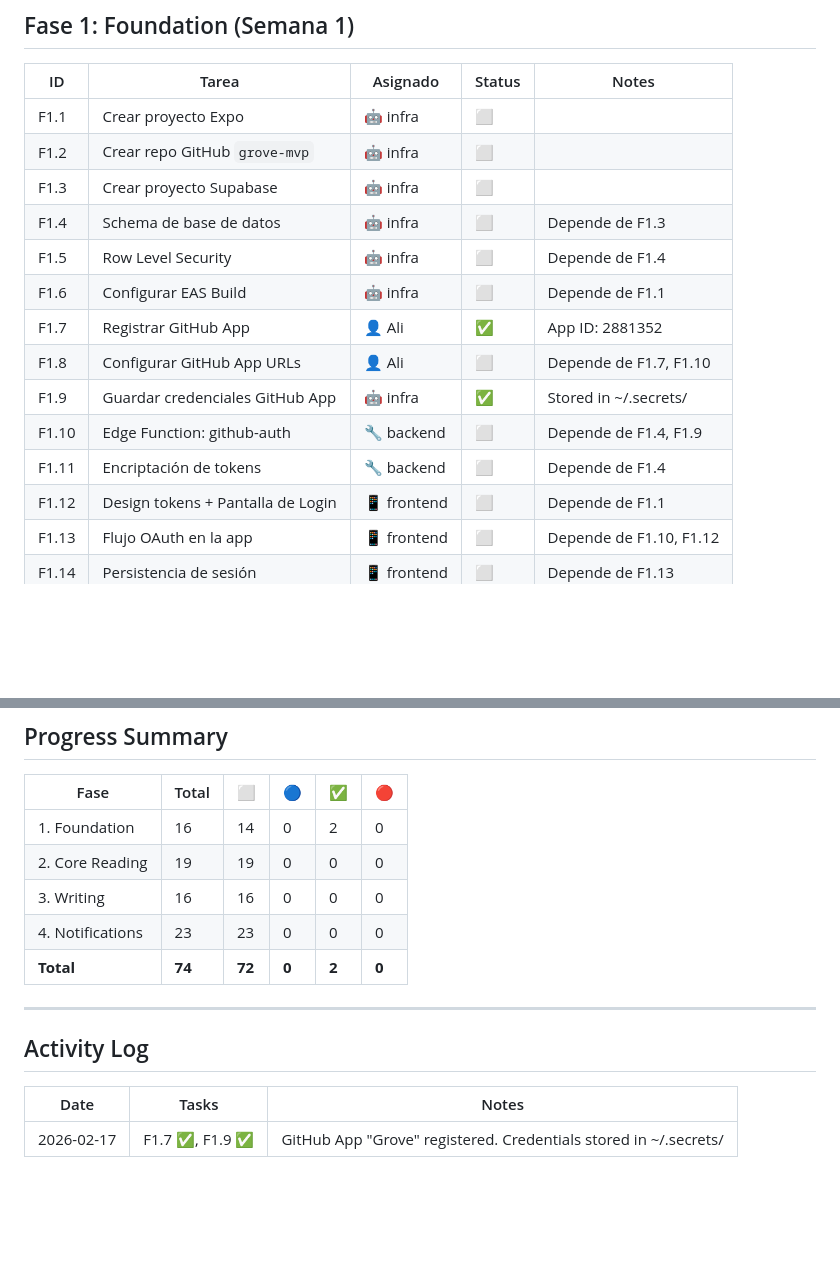
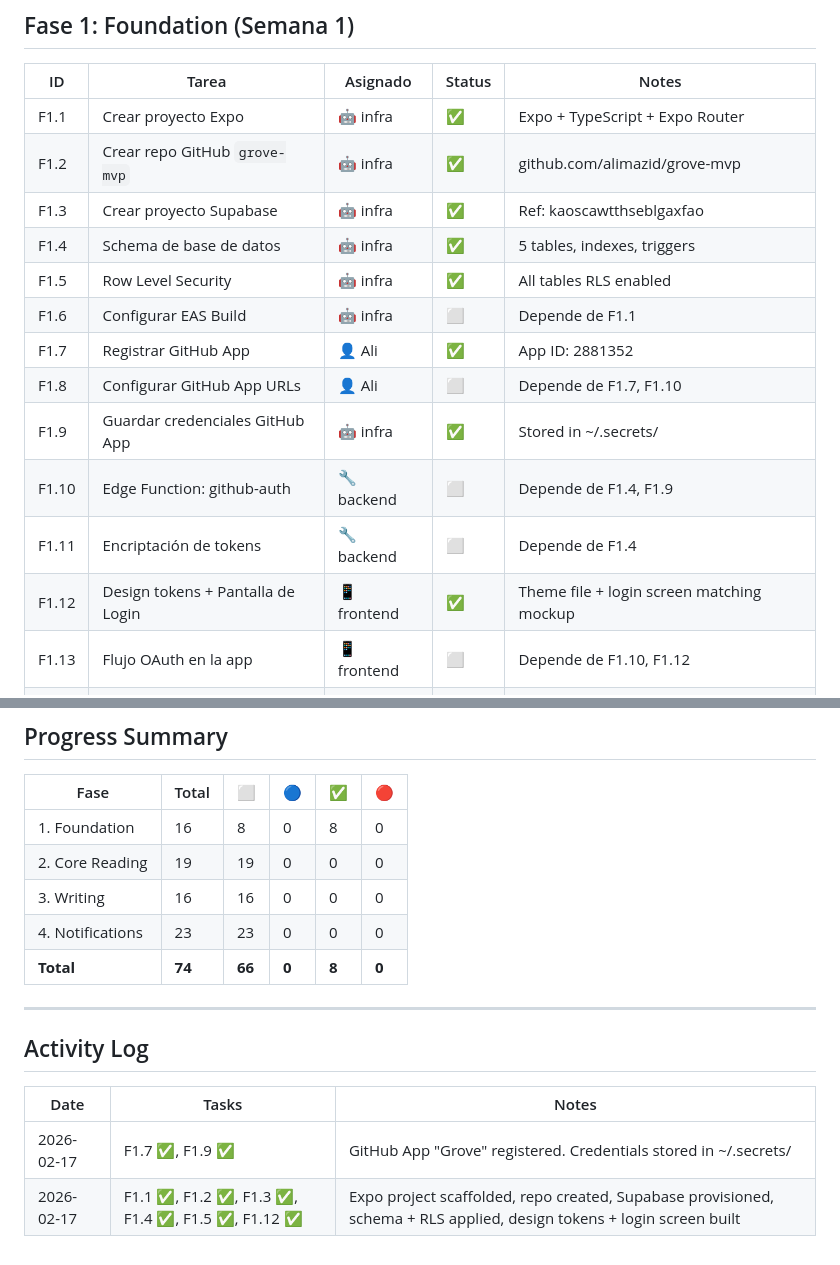
Before and after one commit to alimazid/repospace-mockup, a Markdown page: docs/PROJECT-TRACKING.md, 2 parts joined by grey strips. Rendered like a GitHub page; blank space fills up the shorter version.

Commit message:
tracking: F1.1-F1.5, F1.12 complete

```diff
--- a/docs/PROJECT-TRACKING.md
+++ b/docs/PROJECT-TRACKING.md
@@ -15,18 +15,18 @@
 
 | ID | Tarea | Asignado | Status | Notes |
 |----|-------|----------|--------|-------|
-| F1.1 | Crear proyecto Expo | 🤖 infra | ⬜ | |
-| F1.2 | Crear repo GitHub `grove-mvp` | 🤖 infra | ⬜ | |
-| F1.3 | Crear proyecto Supabase | 🤖 infra | ⬜ | |
-| F1.4 | Schema de base de datos | 🤖 infra | ⬜ | Depende de F1.3 |
-| F1.5 | Row Level Security | 🤖 infra | ⬜ | Depende de F1.4 |
+| F1.1 | Crear proyecto Expo | 🤖 infra | ✅ | Expo + TypeScript + Expo Router |
+| F1.2 | Crear repo GitHub `grove-mvp` | 🤖 infra | ✅ | github.com/alimazid/grove-mvp |
+| F1.3 | Crear proyecto Supabase | 🤖 infra | ✅ | Ref: kaoscawtthseblgaxfao |
+| F1.4 | Schema de base de datos | 🤖 infra | ✅ | 5 tables, indexes, triggers |
+| F1.5 | Row Level Security | 🤖 infra | ✅ | All tables RLS enabled |
 | F1.6 | Configurar EAS Build | 🤖 infra | ⬜ | Depende de F1.1 |
 | F1.7 | Registrar GitHub App | 👤 Ali | ✅ | App ID: 2881352 |
 | F1.8 | Configurar GitHub App URLs | 👤 Ali | ⬜ | Depende de F1.7, F1.10 |
 | F1.9 | Guardar credenciales GitHub App | 🤖 infra | ✅ | Stored in ~/.secrets/ |
 | F1.10 | Edge Function: github-auth | 🔧 backend | ⬜ | Depende de F1.4, F1.9 |
 | F1.11 | Encriptación de tokens | 🔧 backend | ⬜ | Depende de F1.4 |
-| F1.12 | Design tokens + Pantalla de Login | 📱 frontend | ⬜ | Depende de F1.1 |
+| F1.12 | Design tokens + Pantalla de Login | 📱 frontend | ✅ | Theme file + login screen matching mockup |
 | F1.13 | Flujo OAuth en la app | 📱 frontend | ⬜ | Depende de F1.10, F1.12 |
 | F1.14 | Persistencia de sesión | 📱 frontend | ⬜ | Depende de F1.13 |
 | F1.15 | Logout | 📱 frontend | ⬜ | Depende de F1.14 |
@@ -117,11 +117,11 @@
 
 | Fase | Total | ⬜ | 🔵 | ✅ | 🔴 |
 |------|-------|----|----|----|----|
-| 1. Foundation | 16 | 14 | 0 | 2 | 0 |
+| 1. Foundation | 16 | 8 | 0 | 8 | 0 |
 | 2. Core Reading | 19 | 19 | 0 | 0 | 0 |
 | 3. Writing | 16 | 16 | 0 | 0 | 0 |
 | 4. Notifications | 23 | 23 | 0 | 0 | 0 |
-| **Total** | **74** | **72** | **0** | **2** | **0** |
+| **Total** | **74** | **66** | **0** | **8** | **0** |
 
 ---
 
@@ -130,3 +130,4 @@
 | Date | Tasks | Notes |
 |------|-------|-------|
 | 2026-02-17 | F1.7 ✅, F1.9 ✅ | GitHub App "Grove" registered. Credentials stored in ~/.secrets/ |
+| 2026-02-17 | F1.1 ✅, F1.2 ✅, F1.3 ✅, F1.4 ✅, F1.5 ✅, F1.12 ✅ | Expo project scaffolded, repo created, Supabase provisioned, schema + RLS applied, design tokens + login screen built |
```
